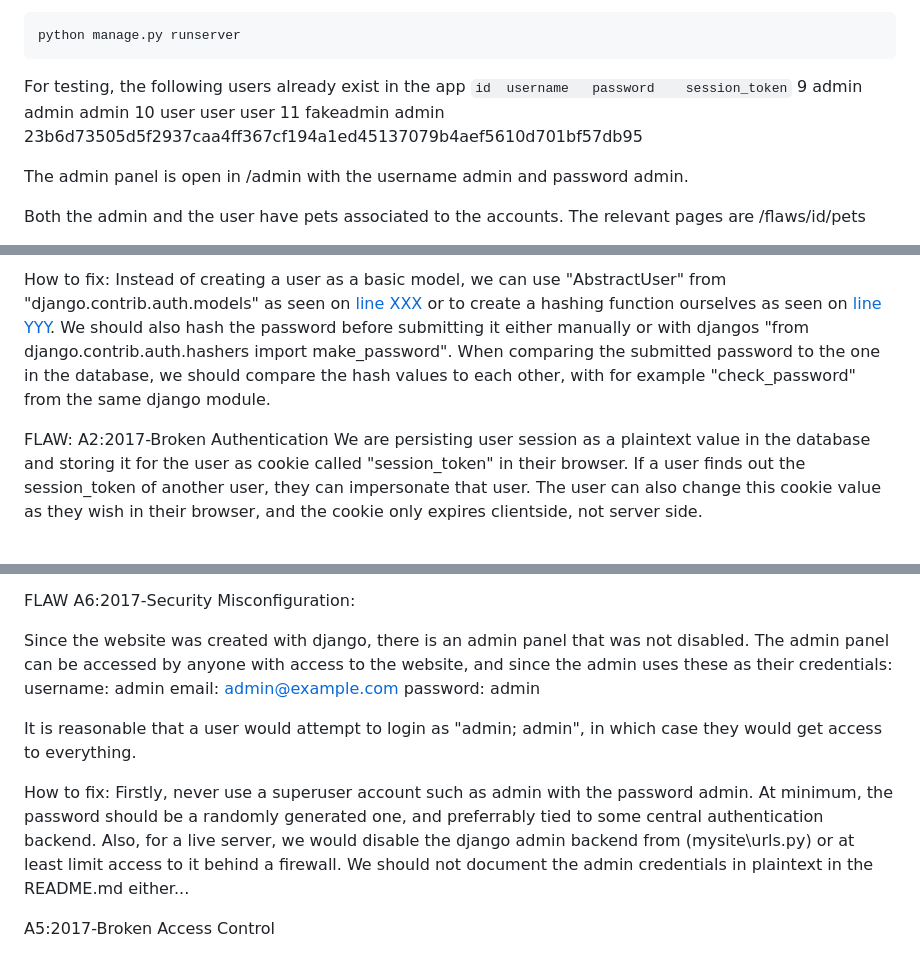
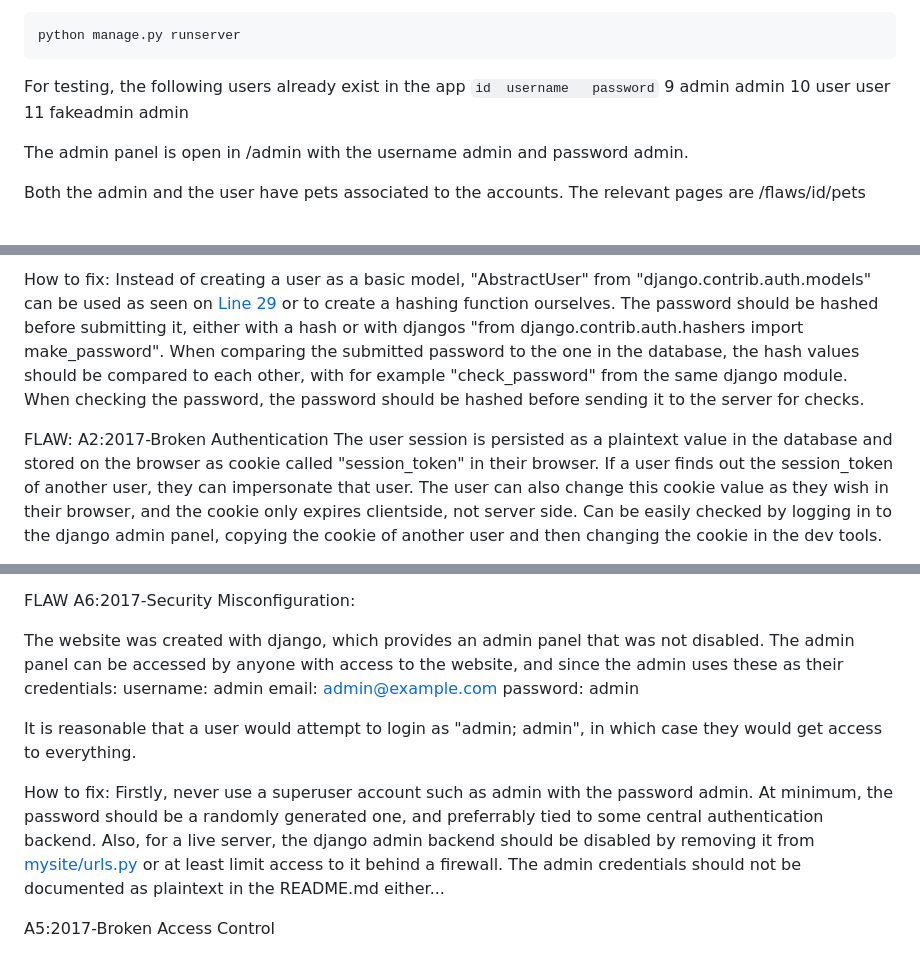
Before and after one commit to lossitomatossi/cyber-sec-project-1, a Markdown page: README.md, 3 parts joined by grey strips. Drawn GitHub-style.

````diff
--- a/README.md
+++ b/README.md
@@ -13,10 +13,10 @@ python manage.py runserver
 ```
 
 For testing, the following users already exist in the app
-`id  username   password    session_token`
-9	admin	admin	admin
-10  user	user	user
-11	fakeadmin	admin	23b6d73505d5f2937caa4ff367cf194a1ed45137079b4aef5610d701bf57db95
+`id  username   password`
+9	admin	admin
+10  user	user
+11	fakeadmin	admin
 
 The admin panel is open in /admin with the username admin and password admin.
 
@@ -29,6 +29,6 @@ The flaw is that passwords are stored in plaintext, which violates the Sensitive
 
-How to fix: Instead of creating a user as a basic model, we can use "AbstractUser" from "django.contrib.auth.models" as seen on [line XXX](github.com) or to create a hashing function ourselves as seen on [line YYY](github.com). We should also hash the password before submitting it either manually or with djangos "from django.contrib.auth.hashers import make_password". When comparing the submitted password to the one in the database, we should compare the hash values to each other, with for example "check_password" from the same django module.
+How to fix: Instead of creating a user as a basic model, "AbstractUser" from "django.contrib.auth.models" can be used as seen on [Line 29](https://github.com/lossitomatossi/cyber-sec-project-1/blob/main/flaws/views.py#L29) or to create a hashing function ourselves. The password should be hashed before submitting it, either with a hash or with djangos "from django.contrib.auth.hashers import make_password". When comparing the submitted password to the one in the database, the hash values should be compared to each other, with for example "check_password" from the same django module. When checking the password, the password should be hashed before sending it to the server for checks.
 
 FLAW: A2:2017-Broken Authentication
-We are persisting user session as a plaintext value in the database and storing it for the user as cookie called "session_token" in their browser. If a user finds out the session_token of another user, they can impersonate that user. The user can also change this cookie value as they wish in their browser, and the cookie only expires clientside, not server side.
+The user session is persisted as a plaintext value in the database and stored on the browser as cookie called "session_token" in their browser. If a user finds out the session_token of another user, they can impersonate that user. The user can also change this cookie value as they wish in their browser, and the cookie only expires clientside, not server side. Can be easily checked by logging in to the django admin panel, copying the cookie of another user and then changing the cookie in the dev tools.
 
@@ -37,14 +36,14 @@ How to fix: Use djangos authenticate and login functions to abstract session man
 
 FLAW A6:2017-Security Misconfiguration:
 
-Since the website was created with django, there is an admin panel that was not disabled. The admin panel can be accessed by anyone with access to the website, and since the admin uses these as their credentials:
+The website was created with django, which provides an admin panel that was not disabled. The admin panel can be accessed by anyone with access to the website, and since the admin uses these as their credentials:
 username: admin
 email: admin@example.com
 password: admin
 
 It is reasonable that a user would attempt to login as "admin; admin", in which case they would get access to everything.
 
-How to fix: Firstly, never use a superuser account such as admin with the password admin. At minimum, the password should be a randomly generated one, and preferrably tied to some central authentication backend. Also, for a live server, we would disable the django admin backend from (mysite\urls.py) or at least limit access to it behind a firewall. We should not document the admin credentials in plaintext in the README.md either...
+How to fix: Firstly, never use a superuser account such as admin with the password admin. At minimum, the password should be a randomly generated one, and preferrably tied to some central authentication backend. Also, for a live server, the django admin backend should be disabled by removing it from [mysite/urls.py](https://github.com/lossitomatossi/cyber-sec-project-1/blob/main/mysite/urls.py#L6) or at least limit access to it behind a firewall. The admin credentials should not be documented as plaintext in the README.md either...
 
 A5:2017-Broken Access Control
 
````
Also changed, not shown: other parts of README.md (+4 -5 lines).
